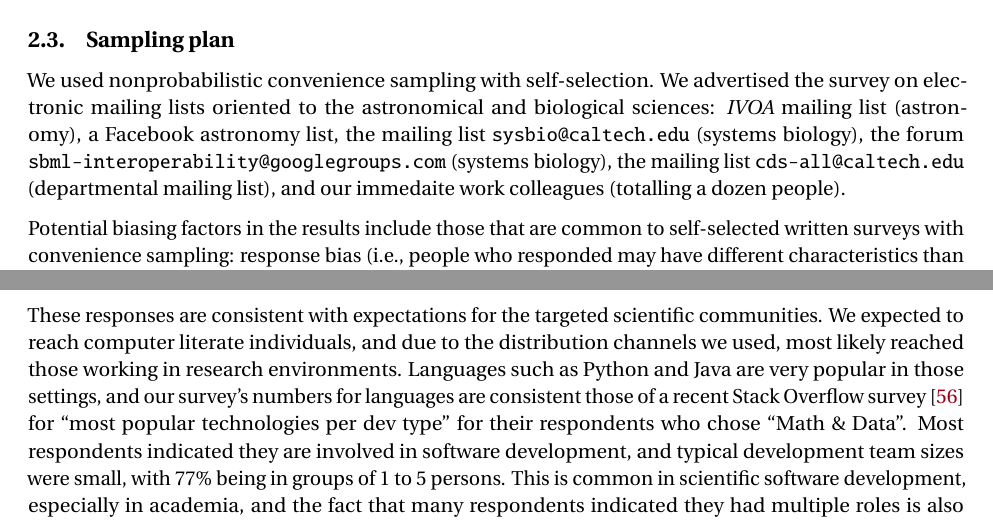
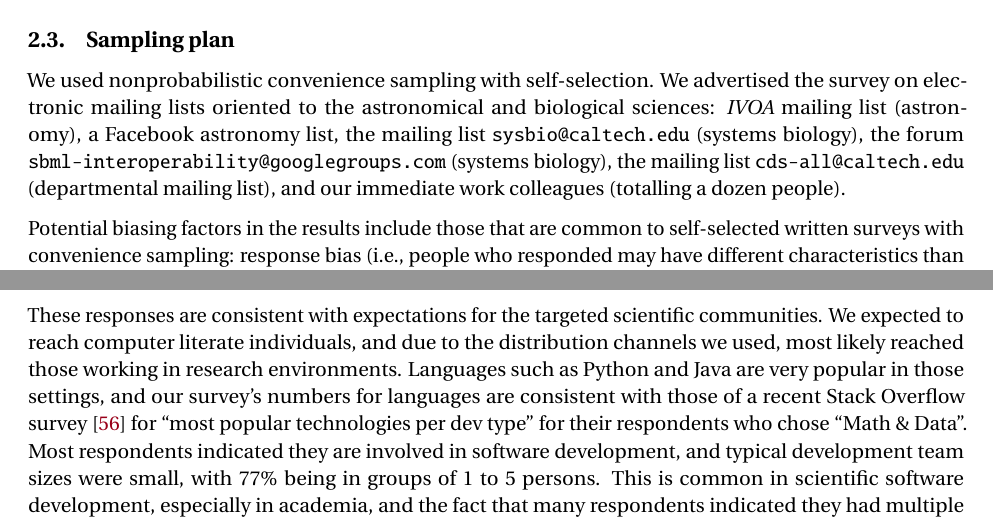
Before and after one commit to casics/project-docs, a LaTeX document (whitepaper.tex): two parts of pages 3 and 6 of 44, joined at a grey line, cut so that both start at the same text. Compiled offline with pdfLaTeX.

Commit message:
Update on Overleaf.

```diff
--- a/whitepaper.tex
+++ b/whitepaper.tex
@@ -95,7 +95,7 @@ We generated a URL (Uniform Resource Locator) for the survey form using Google S
 \newcommand{\populationResponseRate}{3\%\xspace}
 \newcommand{\completionRate}{40\%\xspace}
 
-We used nonprobabilistic convenience sampling with self-selection.  We   advertised the survey on electronic mailing lists oriented to the astronomical and biological sciences: \emph{IVOA} mailing list (astronomy), a Facebook astronomy list, the mailing list \texttt{sysbio@caltech.edu} (systems biology), the forum \texttt{sbml-interoperability@googlegroups.com} (systems biology), the mailing list \texttt{cds-all@caltech.edu} (departmental mailing list), and our immedaite work colleagues (totalling a dozen people).
+We used nonprobabilistic convenience sampling with self-selection.  We   advertised the survey on electronic mailing lists oriented to the astronomical and biological sciences: \emph{IVOA} mailing list (astronomy), a Facebook astronomy list, the mailing list \texttt{sysbio@caltech.edu} (systems biology), the forum \texttt{sbml-interoperability@googlegroups.com} (systems biology), the mailing list \texttt{cds-all@caltech.edu} (departmental mailing list), and our immediate work colleagues (totalling a dozen people).
 
 Potential biasing factors in the results include those that are common to self-selected written surveys with convenience sampling: response bias (i.e., people who responded may have different characteristics than those who did not), coverage errors (i.e., the representation of respondents may not be balanced across different subcommunities), and item bias (i.e., some questions may have been skipped intentionally or unintentionally).  An additional possible source of bias is that the authors are relatively well-known within the subcommunities to which the survey was advertised, which may have influenced respondents.
 
@@ -217,7 +217,7 @@ We also asked, ``What is the typical team size of projects you are involved with
 
 In the final demographic question, we asked ``Which programming and/or scripting language(s) have you had the most experience with?''  This question provided 22 predefined choices along with a free-text ``Other'' option.  Choices were nonexclusive, and the elaboration under the question explicitly requested ``Please select up to 3 languages which you have used the most''.   The top five responses were: Python (selected by 59\% of respondents), C (50\%), Java (34\%), shell scripting (32\%), and C++ (27\%).
 
-These responses are consistent with expectations for the targeted scientific communities.  We expected to reach computer literate individuals, and due to the distribution channels we used, most likely reached those working in research environments.  Languages such as Python and Java are very popular in those settings, and our survey's numbers for languages are consistent those of a recent Stack~Overflow survey~\cite{stackexchange2016survey} for ``most popular technologies per dev type'' for their respondents who chose ``Math \& Data''.  Most respondents indicated they are involved in software development, and typical development team sizes were small, with 77\% being in groups of 1 to 5 persons.  This is common in scientific software development, especially in academia, and the fact that many respondents indicated they had multiple roles is also consistent---small teams generally require members to take on more than one role.
+These responses are consistent with expectations for the targeted scientific communities.  We expected to reach computer literate individuals, and due to the distribution channels we used, most likely reached those working in research environments.  Languages such as Python and Java are very popular in those settings, and our survey's numbers for languages are consistent with those of a recent Stack~Overflow survey~\cite{stackexchange2016survey} for ``most popular technologies per dev type'' for their respondents who chose ``Math \& Data''.  Most respondents indicated they are involved in software development, and typical development team sizes were small, with 77\% being in groups of 1 to 5 persons.  This is common in scientific software development, especially in academia, and the fact that many respondents indicated they had multiple roles is also consistent---small teams generally require members to take on more than one role.
 
 % 39 indicated either project mgmt or architecture or both.
 
```
